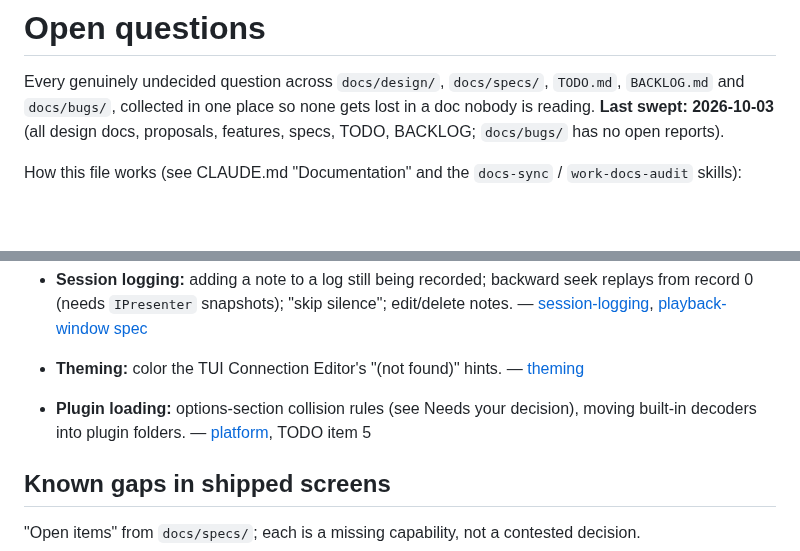
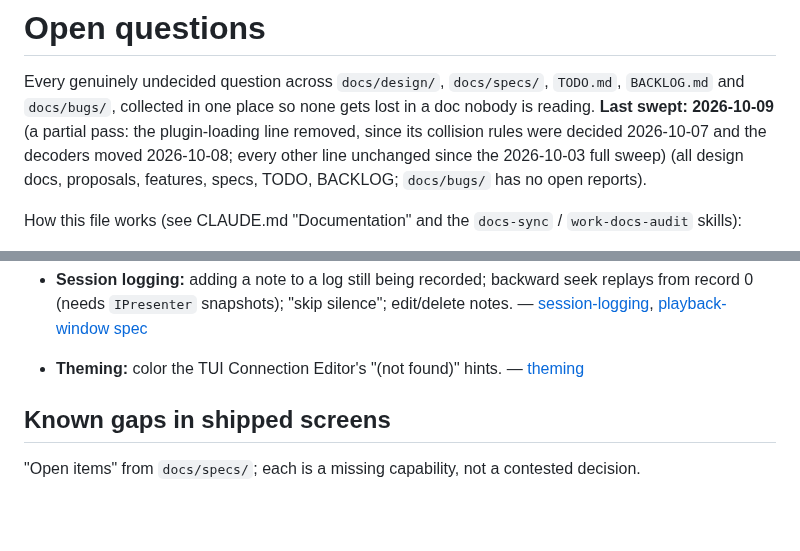
Before and after one commit to OutOfBandDevelopment/dev-term, a Markdown page: OPEN_QUESTIONS.md, 2 parts joined by grey strips. GitHub-like rendering; blank space fills up the shorter version.

Commit message:
Docs: open-questions partial re-sweep, drop answered plugin-loading line

```diff
--- a/OPEN_QUESTIONS.md
+++ b/OPEN_QUESTIONS.md
@@ -1,7 +1,7 @@
 # Open questions
 
 Every genuinely undecided question across `docs/design/`, `docs/specs/`, `TODO.md`, `BACKLOG.md` and `docs/bugs/`,
-collected in one place so none gets lost in a doc nobody is reading. **Last swept: 2026-10-03** (all design docs,
+collected in one place so none gets lost in a doc nobody is reading. **Last swept: 2026-10-09** (a partial pass: the plugin-loading line removed, since its collision rules were decided 2026-10-07 and the decoders moved 2026-10-08; every other line unchanged since the 2026-10-03 full sweep) (all design docs,
 proposals, features, specs, TODO, BACKLOG; `docs/bugs/` has no open reports).
 
 How this file works (see CLAUDE.md "Documentation" and the `docs-sync` / `work-docs-audit` skills):
@@ -95,8 +95,6 @@ Answerable by thinking and a prototype; no owner decision or hardware needed.
   replays from record 0 (needs `IPresenter` snapshots); "skip silence"; edit/delete notes. —
   [session-logging](docs/design/session-logging.md), [playback-window spec](docs/specs/playback-window.md)
 - **Theming:** color the TUI Connection Editor's "(not found)" hints. — [theming](docs/design/theming.md)
-- **Plugin loading:** options-section collision rules (see Needs your decision), moving built-in decoders into plugin
-  folders. — [platform](docs/design/platform.md), TODO item 5
 
 ## Known gaps in shipped screens
 
```
